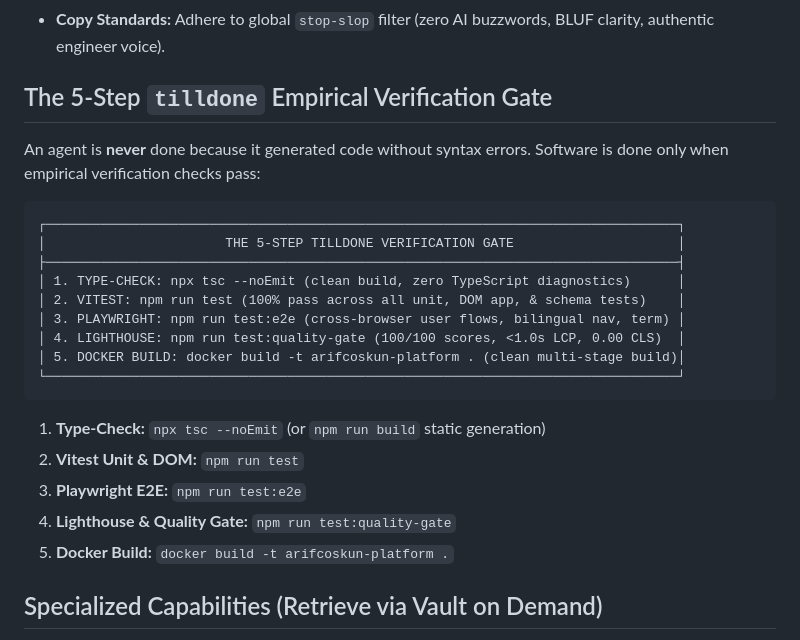
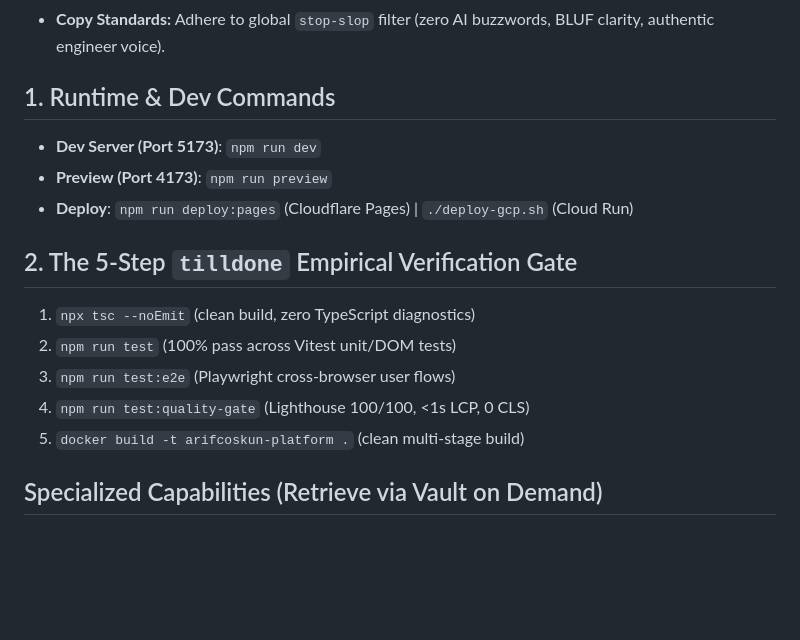
Before and after one commit to coskunarif/arif-coskun-platform, a Markdown page: AGENTS.md, the part around the change. GitHub-like rendering; blank space fills up the shorter version.

Commit message:
chore: add runtime dev commands and streamline AGENTS.md verification gate

````diff
--- a/AGENTS.md
+++ b/AGENTS.md
@@ -11,27 +11,17 @@ Architect and deliver the world-class personal website and advisory authority hu
 - **Visual Ground Truth:** [`DESIGN.md`](./DESIGN.md) — Single visual source of truth. Adhere strictly to the Obsidian/Slate luxury editorial design tokens, fluid typography scale, OKLCH colors, 44×44px mobile touch targets, and strict anti-cliché guardrails (no purple/indigo AI clichés, no generic bento boxes, no pure black OLED smear).
 - **Copy Standards:** Adhere to global `stop-slop` filter (zero AI buzzwords, BLUF clarity, authentic engineer voice).
 
-## The 5-Step `tilldone` Empirical Verification Gate
+## 1. Runtime & Dev Commands
+- **Dev Server (Port 5173)**: `npm run dev`
+- **Preview (Port 4173)**: `npm run preview`
+- **Deploy**: `npm run deploy:pages` (Cloudflare Pages) | `./deploy-gcp.sh` (Cloud Run)
 
-An agent is **never** done because it generated code without syntax errors. Software is done only when empirical verification checks pass:
-
-```
-┌─────────────────────────────────────────────────────────────────────────────────┐
-│                       THE 5-STEP TILLDONE VERIFICATION GATE                     │
-├─────────────────────────────────────────────────────────────────────────────────┤
-│ 1. TYPE-CHECK: npx tsc --noEmit (clean build, zero TypeScript diagnostics)      │
-│ 2. VITEST: npm run test (100% pass across all unit, DOM app, & schema tests)    │
-│ 3. PLAYWRIGHT: npm run test:e2e (cross-browser user flows, bilingual nav, term) │
-│ 4. LIGHTHOUSE: npm run test:quality-gate (100/100 scores, <1.0s LCP, 0.00 CLS)  │
-│ 5. DOCKER BUILD: docker build -t arifcoskun-platform . (clean multi-stage build)│
-└─────────────────────────────────────────────────────────────────────────────────┘
-```
-
-1. **Type-Check:** `npx tsc --noEmit` (or `npm run build` static generation)
-2. **Vitest Unit & DOM:** `npm run test`
-3. **Playwright E2E:** `npm run test:e2e`
-4. **Lighthouse & Quality Gate:** `npm run test:quality-gate`
-5. **Docker Build:** `docker build -t arifcoskun-platform .`
+## 2. The 5-Step `tilldone` Empirical Verification Gate
+1. `npx tsc --noEmit` (clean build, zero TypeScript diagnostics)
+2. `npm run test` (100% pass across Vitest unit/DOM tests)
+3. `npm run test:e2e` (Playwright cross-browser user flows)
+4. `npm run test:quality-gate` (Lighthouse 100/100, <1s LCP, 0 CLS)
+5. `docker build -t arifcoskun-platform .` (clean multi-stage build)
 
 ## Specialized Capabilities (Retrieve via Vault on Demand)
 
````
